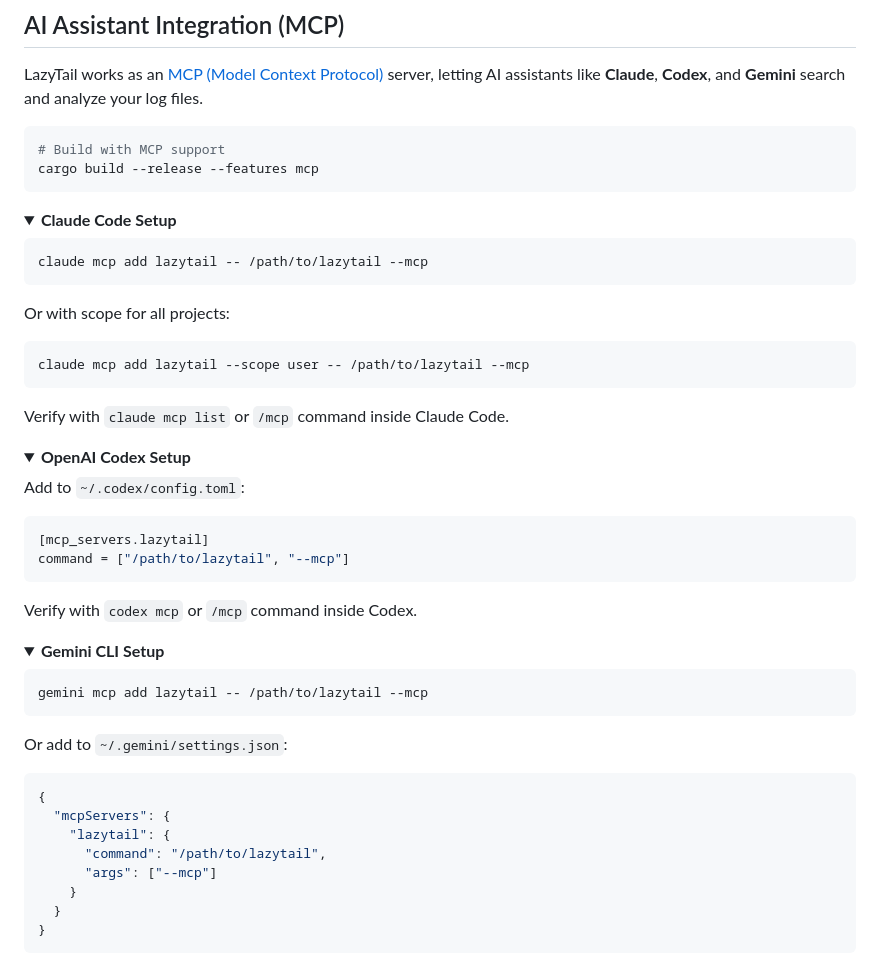
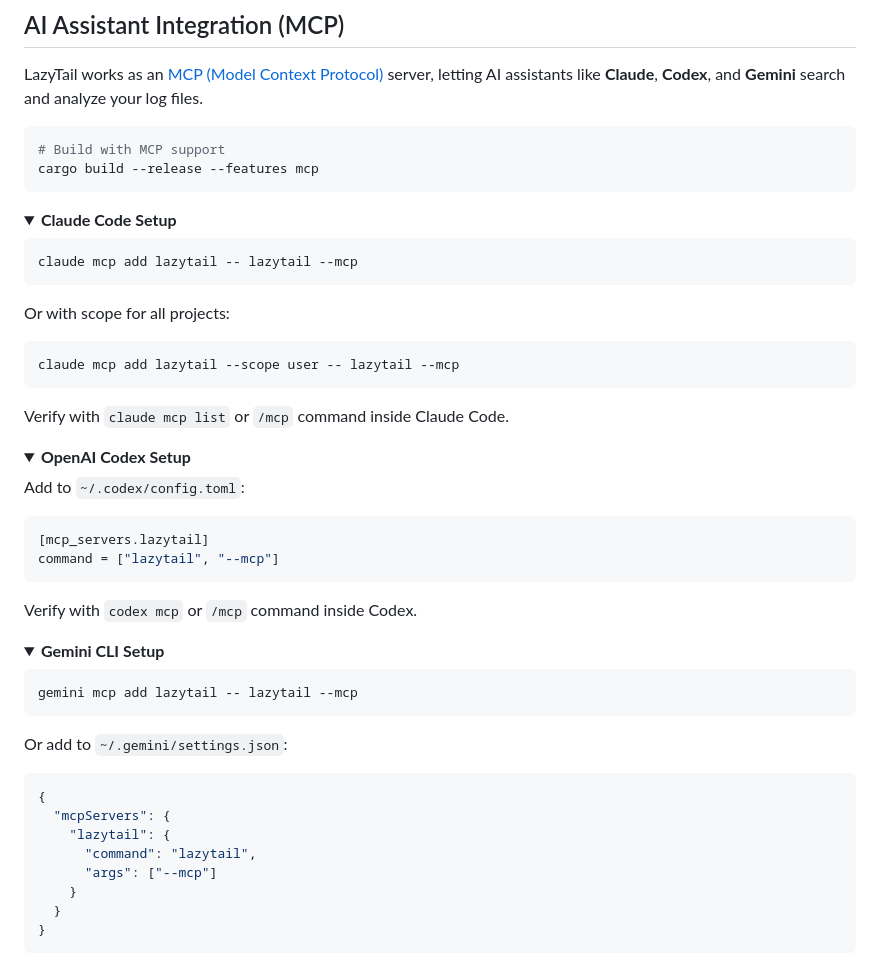
Before and after one commit to raaymax/lazytail, a Markdown page: README.md, the part around the change. Rendered like a GitHub page; folded sections open.

Commit message:
docs: simplify MCP setup commands to use lazytail directly

````diff
--- a/README.md
+++ b/README.md
@@ -54,12 +54,12 @@ cargo build --release --features mcp
 <summary><b>Claude Code Setup</b></summary>
 
 ```bash
-claude mcp add lazytail -- /path/to/lazytail --mcp
+claude mcp add lazytail -- lazytail --mcp
 ```
 
 Or with scope for all projects:
 ```bash
-claude mcp add lazytail --scope user -- /path/to/lazytail --mcp
+claude mcp add lazytail --scope user -- lazytail --mcp
 ```
 
 Verify with `claude mcp list` or `/mcp` command inside Claude Code.
@@ -73,7 +73,7 @@ Add to `~/.codex/config.toml`:
 
 ```toml
 [mcp_servers.lazytail]
-command = ["/path/to/lazytail", "--mcp"]
+command = ["lazytail", "--mcp"]
 ```
 
 Verify with `codex mcp` or `/mcp` command inside Codex.
@@ -84,7 +84,7 @@ Verify with `codex mcp` or `/mcp` command inside Codex.
 <summary><b>Gemini CLI Setup</b></summary>
 
 ```bash
-gemini mcp add lazytail -- /path/to/lazytail --mcp
+gemini mcp add lazytail -- lazytail --mcp
 ```
 
 Or add to `~/.gemini/settings.json`:
@@ -93,7 +93,7 @@ Or add to `~/.gemini/settings.json`:
 {
   "mcpServers": {
     "lazytail": {
-      "command": "/path/to/lazytail",
+      "command": "lazytail",
       "args": ["--mcp"]
     }
   }
````
